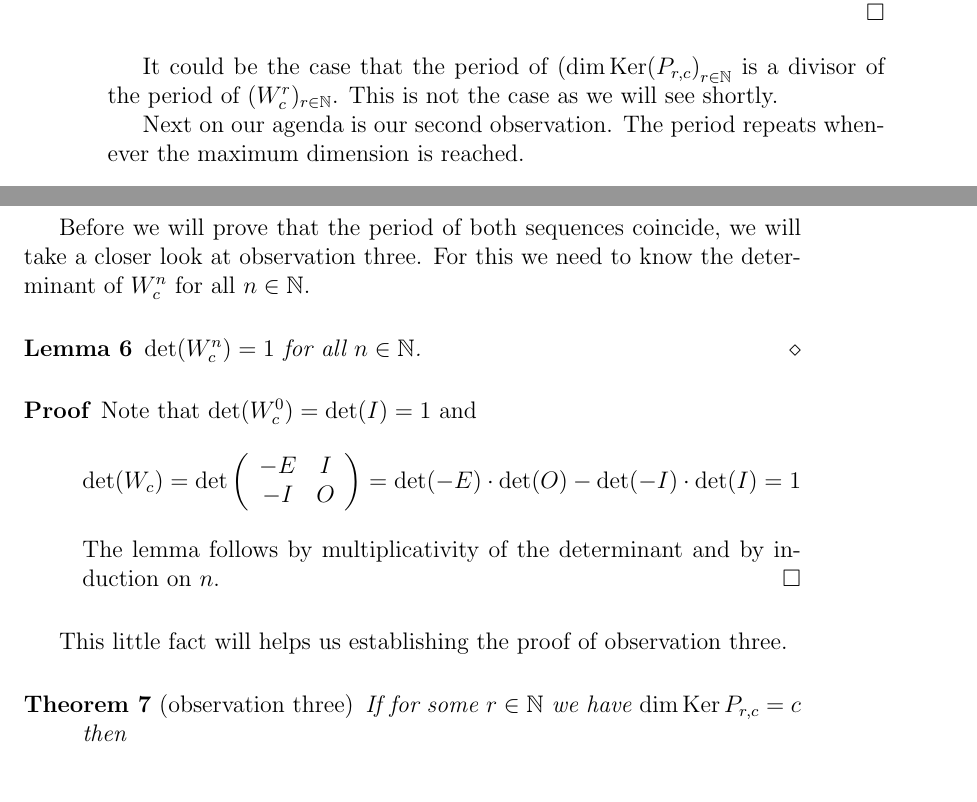
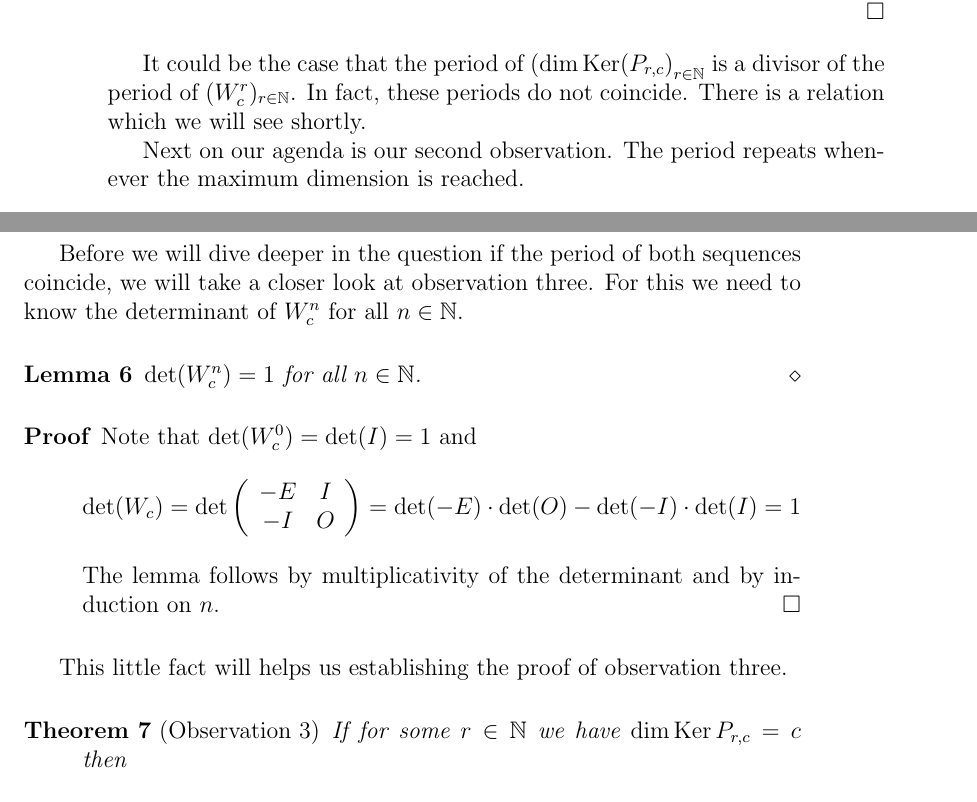
Before and after one commit to dvberkel/mathematics-articles, a LaTeX paper (articles/lightsout/periodicity/periodicity.tex, which reads articles/lightsout/periodicity/content/algebra.tex): two parts of pages 4 and 5 of 7, joined at a grey line, cut so that both start at the same text. Compiled offline with pdfLaTeX.

Commit message:
Improve on the algebra text

```diff
--- a/articles/lightsout/periodicity/content/algebra.tex
+++ b/articles/lightsout/periodicity/content/algebra.tex
@@ -179,9 +179,9 @@ the sequence of the dimension of kernels is periodic.
   periodicity of $\left(\dim\Ker(P_{r,c}\right)_{r\in\N}$.
 \end{proof}
 
-It could be the case that the period of
-$\left(\dim\Ker(P_{r,c}\right)_{r\in\N}$ is a divisor of the period of
-$(W_{c}^{r})_{r\in\N}$. This is not the case as we will see shortly.
+It could be the case that the period of $\left(\dim\Ker(P_{r,c}\right)_{r\in\N}$
+is a divisor of the period of $(W_{c}^{r})_{r\in\N}$. In fact, these periods do
+not coincide. There is a relation which we will see shortly.
 
 Next on our agenda is our second observation. The period repeats whenever the
 maximum dimension is reached.
@@ -210,9 +210,9 @@ maximum dimension is reached.
   \]
 \end{proof}
 
-Before we will prove that the period of both sequences coincide, we will take a
-closer look at observation three. For this we need to know the determinant of
-$W_{c}^{n}$ for all $n\in\N$.
+Before we will dive deeper in the question if the period of both sequences
+coincide, we will take a closer look at observation three. For this we need to
+know the determinant of $W_{c}^{n}$ for all $n\in\N$.
 
 \begin{lemma}
   $\det(W_{c}^{n}) = 1$ for all $n\in\N$.
@@ -239,7 +239,7 @@ $W_{c}^{n}$ for all $n\in\N$.
 
 This little fact will helps us establishing the proof of observation three.
 
-\begin{theorem}[observation three]
+\begin{theorem}[Observation 3]
   If for some $r\in\N$ we have $\dim\Ker P_{r,c} = c$ then
   \begin{itemize}
     \item $\dim\Ker P_{r-1,c} = 0$
```
Also changed, not shown: articles/lightsout/periodicity/content/algebra.tex (10 more changed lines).
